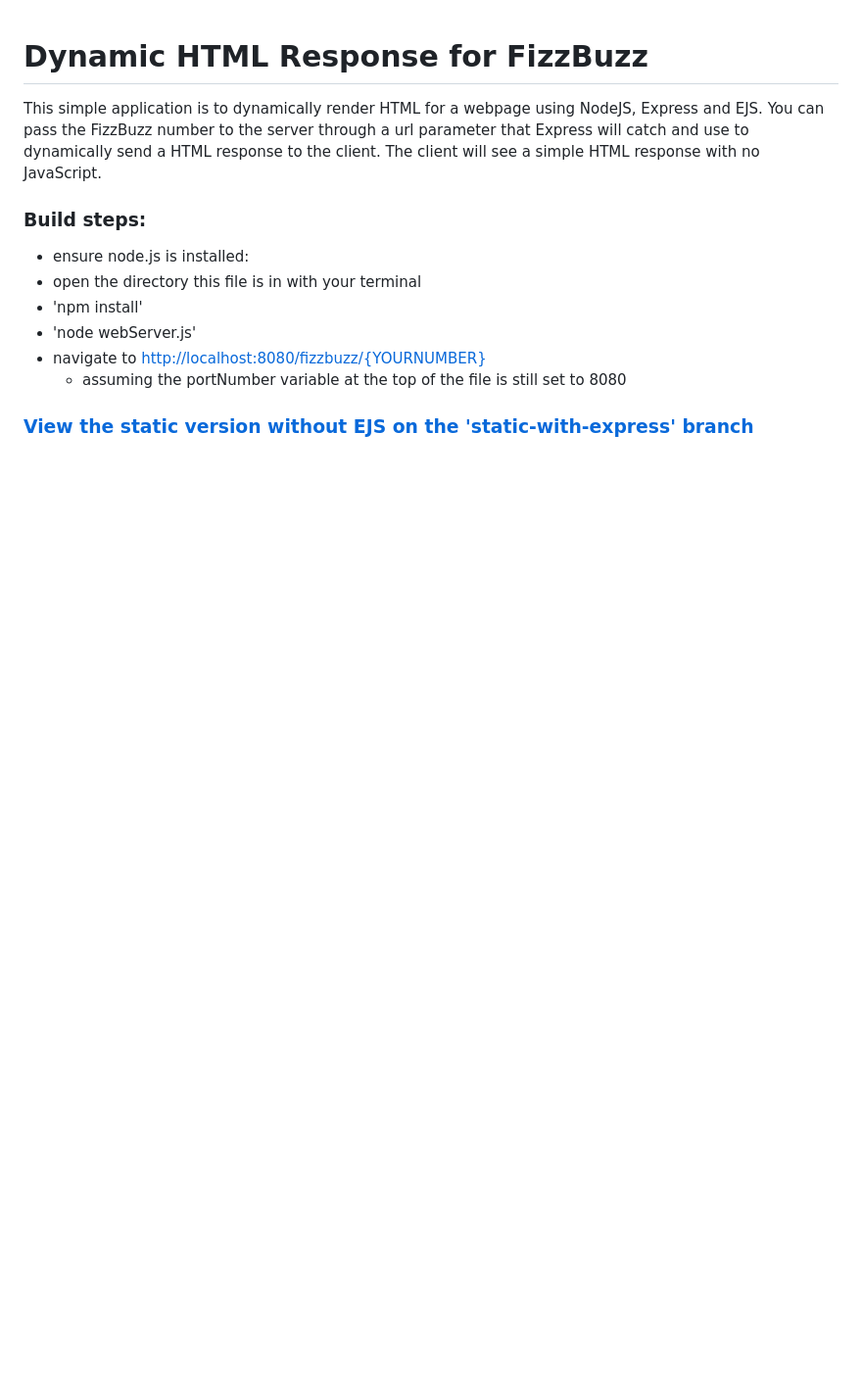
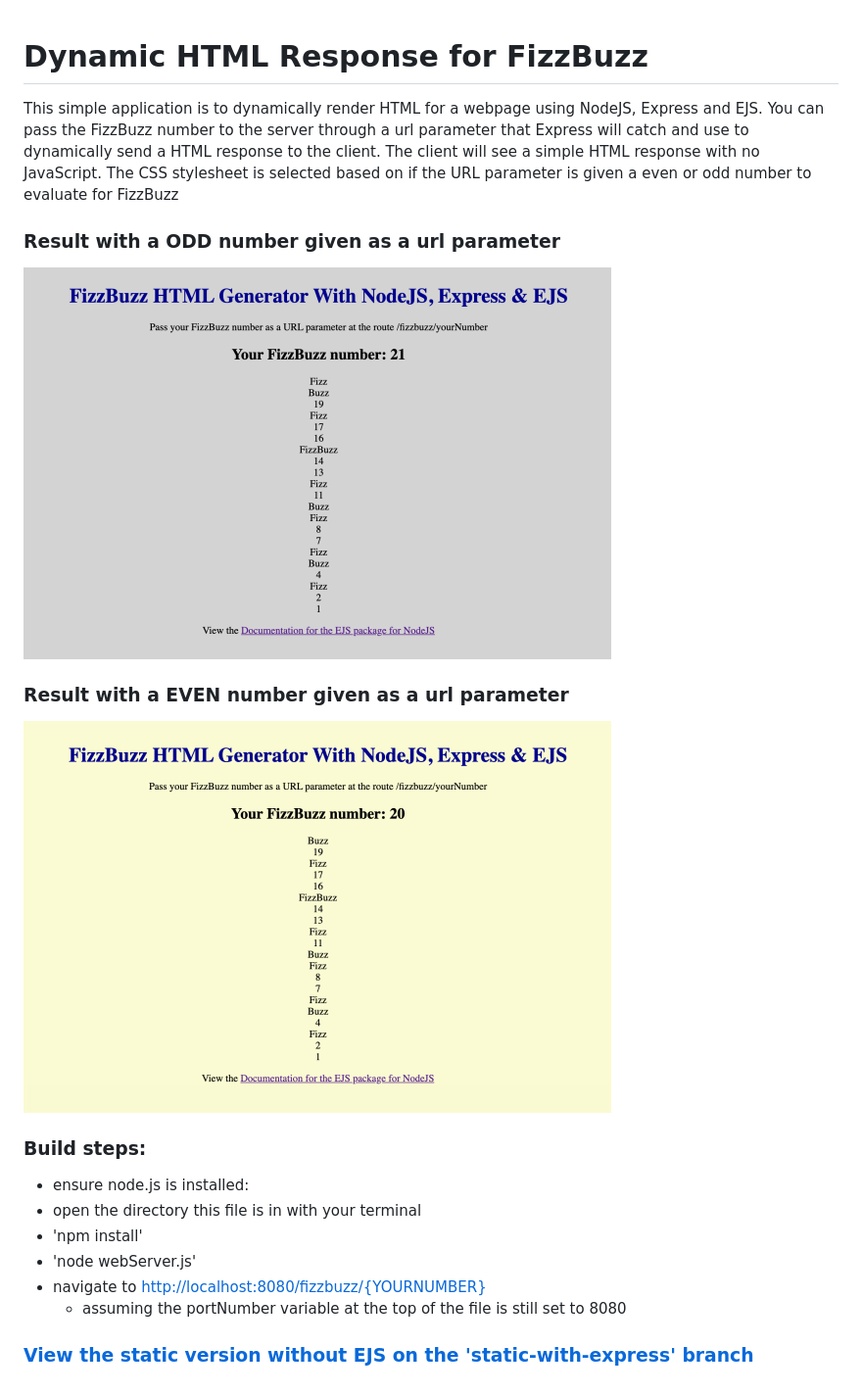
Before and after one commit to TimParrish/server-html-with-nodejs-expressjs, a Markdown page: README.md, the part around the change. Shown: that part at 98% size. Drawn GitHub-style; pictures changed too: images/FizzBuzzResultsEven.png (added), images/FizzBuzzResultsOdd.png (added); blank space fills up the shorter version.

Commit message:
added sample output impages to README.md file

```diff
--- a/README.md
+++ b/README.md
@@ -3,7 +3,16 @@
 This simple application is to dynamically render HTML for a webpage using NodeJS, Express and EJS.
 You can pass the FizzBuzz number to the server through a url parameter that Express will catch and
 use to dynamically send a HTML response to the client. The client will see a simple HTML response
-with no JavaScript.
+with no JavaScript. The CSS stylesheet is selected based on if the URL parameter is given a even or odd
+number to evaluate for FizzBuzz
+
+### Result with a ODD number given as a url parameter
+
+![FizzBuzz Results Odd Number](/images/FizzBuzzResultsOdd.png)
+
+### Result with a EVEN number given as a url parameter
+
+![FizzBuzz Results Even Number](/images/FizzBuzzResultsEven.png)
 
 ### Build steps:
 
```
